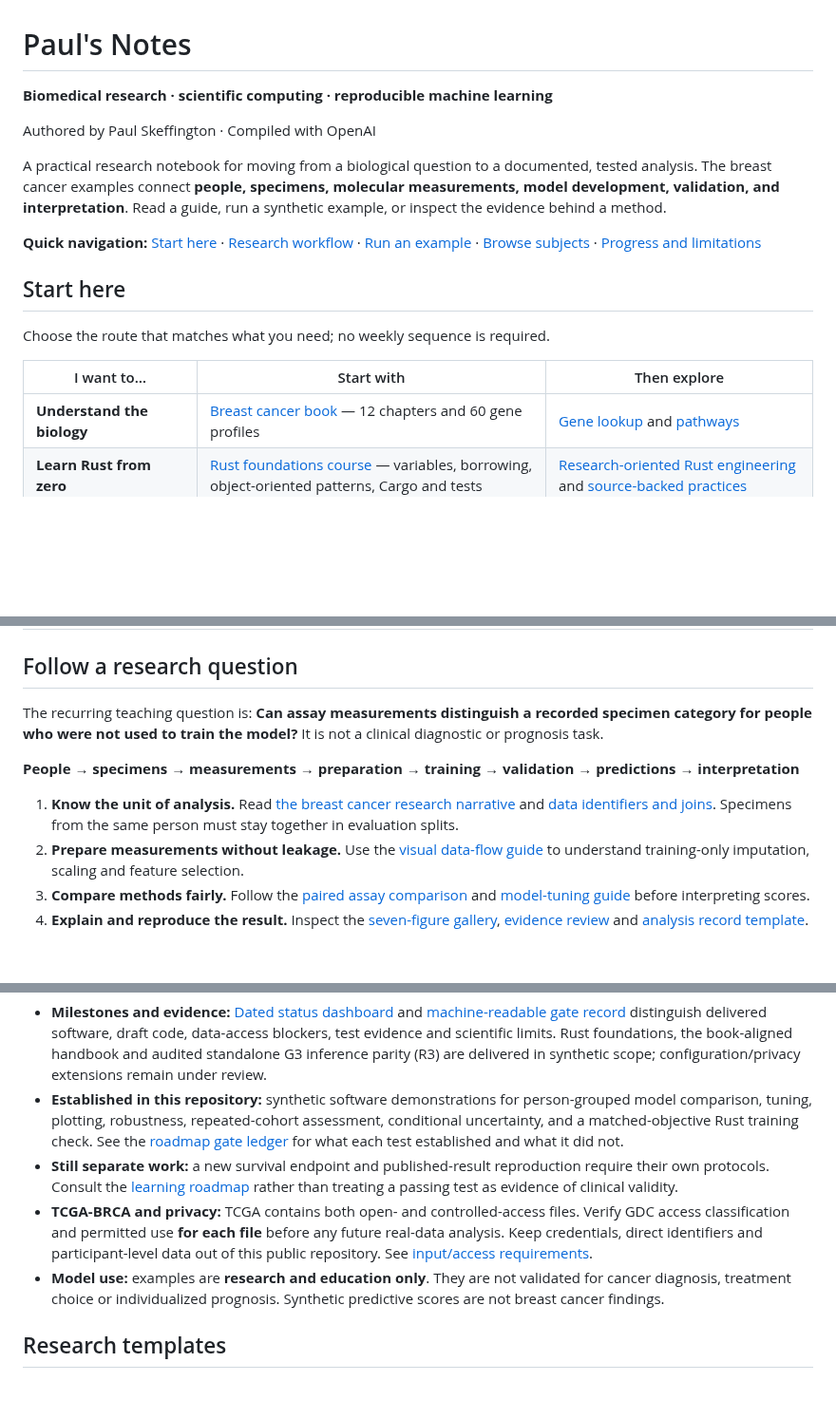
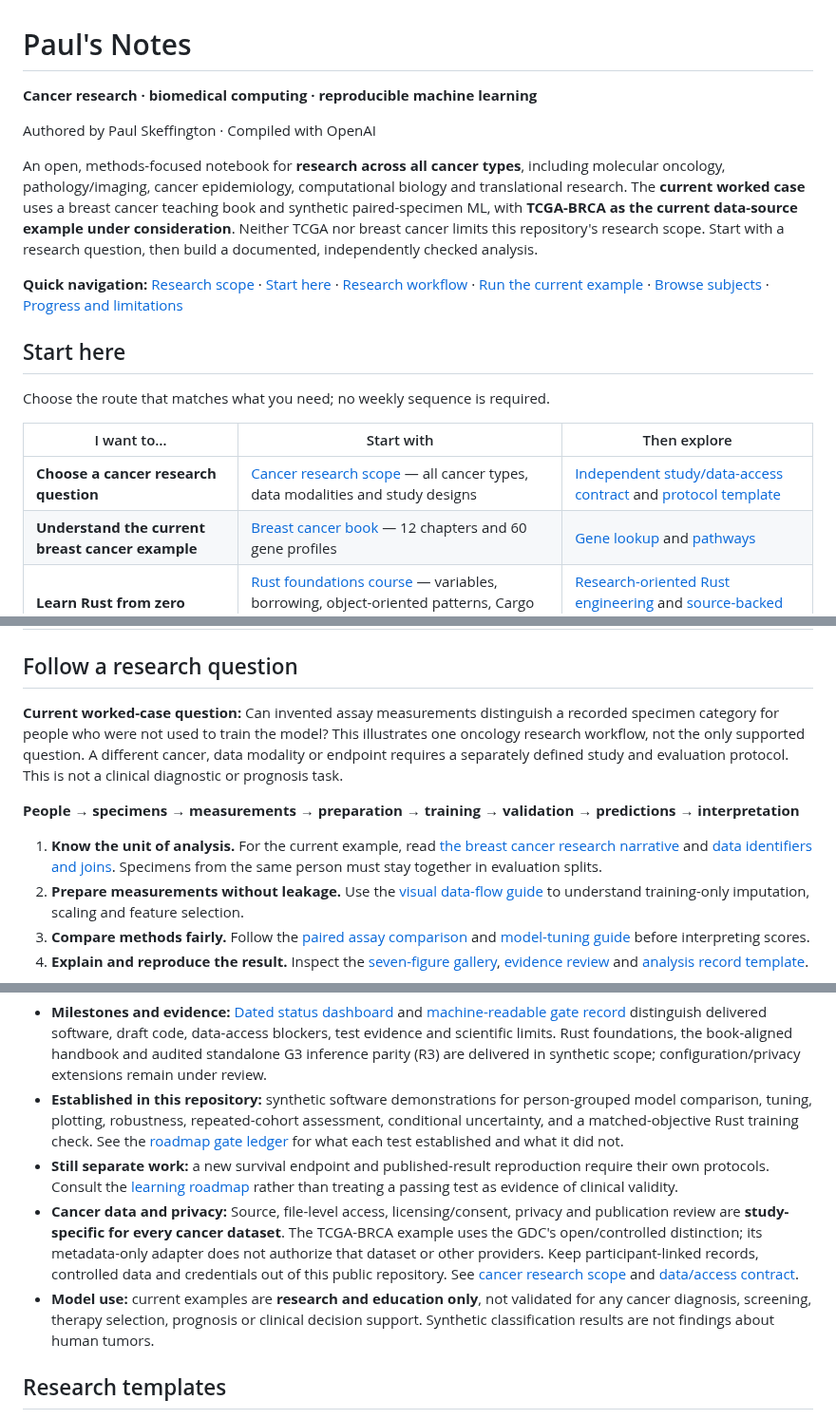
Before and after one commit to pskeffington/pauls_notes, a Markdown page: README.md, 3 parts joined by grey strips. Shown at 95% size. GitHub-like rendering; blank space fills up the shorter version.

Commit message:
docs(oncology): frame breast cancer and TCGA as current worked case in cancer-wide research collection

```diff
--- a/README.md
+++ b/README.md
@@ -1,12 +1,12 @@
 # Paul's Notes
 
-**Biomedical research · scientific computing · reproducible machine learning**
+**Cancer research · biomedical computing · reproducible machine learning**
 
 Authored by Paul Skeffington · Compiled with OpenAI
 
-A practical research notebook for moving from a biological question to a documented, tested analysis. The breast cancer examples connect **people, specimens, molecular measurements, model development, validation, and interpretation**. Read a guide, run a synthetic example, or inspect the evidence behind a method.
+An open, methods-focused notebook for **research across all cancer types**, including molecular oncology, pathology/imaging, cancer epidemiology, computational biology and translational research. The **current worked case** uses a breast cancer teaching book and synthetic paired-specimen ML, with **TCGA-BRCA as the current data-source example under consideration**. Neither TCGA nor breast cancer limits this repository's research scope. Start with a research question, then build a documented, independently checked analysis.
 
-**Quick navigation:** [Start here](#start-here) · [Research workflow](#follow-a-research-question) · [Run an example](#put-the-methods-to-work) · [Browse subjects](#explore-the-collection) · [Progress and limitations](#research-progress-and-boundaries)
+**Quick navigation:** [Research scope](docs/cancer-research-scope.md) · [Start here](#start-here) · [Research workflow](#follow-a-research-question) · [Run the current example](#put-the-methods-to-work) · [Browse subjects](#explore-the-collection) · [Progress and limitations](#research-progress-and-boundaries)
 
 ## Start here
 
@@ -14,7 +14,8 @@ Choose the route that matches what you need; no weekly sequence is required.
 
 | I want to… | Start with | Then explore |
 | --- | --- | --- |
-| **Understand the biology** | [Breast cancer book](06_RESOURCES/Genomics/BREAST_CANCER_60_GENE_COMPANION.md) — 12 chapters and 60 gene profiles | [Gene lookup](06_RESOURCES/Genomics/BREAST_CANCER_60_GENE_COMPANION.md#alphabetical-gene-lookup) and [pathways](06_RESOURCES/Genomics/GENE_PATHWAY_OVERVIEW.md) |
+| **Choose a cancer research question** | [Cancer research scope](docs/cancer-research-scope.md) — all cancer types, data modalities and study designs | [Independent study/data-access contract](docs/research-workflow.md) and [protocol template](templates/study-protocol.md) |
+| **Understand the current breast cancer example** | [Breast cancer book](06_RESOURCES/Genomics/BREAST_CANCER_60_GENE_COMPANION.md) — 12 chapters and 60 gene profiles | [Gene lookup](06_RESOURCES/Genomics/BREAST_CANCER_60_GENE_COMPANION.md#alphabetical-gene-lookup) and [pathways](06_RESOURCES/Genomics/GENE_PATHWAY_OVERVIEW.md) |
 | **Learn Rust from zero** | [Rust foundations course](03_learning/rust/README.md) — variables, borrowing, object-oriented patterns, Cargo and tests | [Research-oriented Rust engineering](03_learning/rust/06_breast_cancer_engineering.md) and [source-backed practices](02_biomedical_coding/RUST_CODING_BEST_PRACTICES.md) |
 | **Learn research computing** | [Computing by subject](03_learning/README.md) — R, data structure, joins, missingness and statistics | [Worked analysis](03_learning/README.md#run-the-combined-example) |
 | **See how ML actually trains** | [Visual ML data-flow guide](04_machine_learning/visual-data-guide.md) — splits, preprocessing and held-out predictions | [ML methods](04_machine_learning/README.md) and [plotting gallery](04_machine_learning/gallery/README.md) |
@@ -23,11 +24,11 @@ Choose the route that matches what you need; no weekly sequence is required.
 
 ## Follow a research question
 
-The recurring teaching question is: **Can assay measurements distinguish a recorded specimen category for people who were not used to train the model?** It is not a clinical diagnostic or prognosis task.
+**Current worked-case question:** Can invented assay measurements distinguish a recorded specimen category for people who were not used to train the model? This illustrates one oncology research workflow, not the only supported question. A different cancer, data modality or endpoint requires a separately defined study and evaluation protocol. This is not a clinical diagnostic or prognosis task.
 
 **People → specimens → measurements → preparation → training → validation → predictions → interpretation**
 
-1. **Know the unit of analysis.** Read [the breast cancer research narrative](06_RESOURCES/Genomics/BREAST_CANCER_60_GENE_COMPANION.md#applying-machine-learning-to-breast-cancer-data) and [data identifiers and joins](03_learning/keys-and-reshaping.md). Specimens from the same person must stay together in evaluation splits.
+1. **Know the unit of analysis.** For the current example, read [the breast cancer research narrative](06_RESOURCES/Genomics/BREAST_CANCER_60_GENE_COMPANION.md#applying-machine-learning-to-breast-cancer-data) and [data identifiers and joins](03_learning/keys-and-reshaping.md). Specimens from the same person must stay together in evaluation splits.
 2. **Prepare measurements without leakage.** Use the [visual data-flow guide](04_machine_learning/visual-data-guide.md) to understand training-only imputation, scaling and feature selection.
 3. **Compare methods fairly.** Follow the [paired assay comparison](04_machine_learning/model-comparison.md) and [model-tuning guide](04_machine_learning/model-tuning.md) before interpreting scores.
 4. **Explain and reproduce the result.** Inspect the [seven-figure gallery](04_machine_learning/gallery/README.md), [evidence review](04_machine_learning/corpus-review.md) and [analysis record template](templates/analysis-record.md).
@@ -64,8 +65,8 @@ For a task-by-task index, use the [research resource guide](docs/resource-guide.
 - **Milestones and evidence:** [Dated status dashboard](docs/roadmap-gates.md#delivery-and-admission-snapshot-2026-10-17) and [machine-readable gate record](docs/milestone-evidence.toml) distinguish delivered software, draft code, data-access blockers, test evidence and scientific limits. Rust foundations, the book-aligned handbook and audited standalone G3 inference parity (R3) are delivered in synthetic scope; configuration/privacy extensions remain under review.
 - **Established in this repository:** synthetic software demonstrations for person-grouped model comparison, tuning, plotting, robustness, repeated-cohort assessment, conditional uncertainty, and a matched-objective Rust training check. See the [roadmap gate ledger](docs/roadmap-gates.md) for what each test established and what it did not.
 - **Still separate work:** a new survival endpoint and published-result reproduction require their own protocols. Consult the [learning roadmap](docs/learning-roadmap.md) rather than treating a passing test as evidence of clinical validity.
-- **TCGA-BRCA and privacy:** TCGA contains both open- and controlled-access files. Verify GDC access classification and permitted use **for each file** before any future real-data analysis. Keep credentials, direct identifiers and participant-level data out of this public repository. See [input/access requirements](docs/research-workflow.md#2-specify-input-and-access-contracts).
-- **Model use:** examples are **research and education only**. They are not validated for cancer diagnosis, treatment choice or individualized prognosis. Synthetic predictive scores are not breast cancer findings.
+- **Cancer data and privacy:** Source, file-level access, licensing/consent, privacy and publication review are **study-specific for every cancer dataset**. The TCGA-BRCA example uses the GDC's open/controlled distinction; its metadata-only adapter does not authorize that dataset or other providers. Keep participant-linked records, controlled data and credentials out of this public repository. See [cancer research scope](docs/cancer-research-scope.md#dataset-agnostic-privacy-with-source-specific-adapters) and [data/access contract](docs/research-workflow.md#2-specify-input-and-access-contracts).
+- **Model use:** current examples are **research and education only**, not validated for any cancer diagnosis, screening, therapy selection, prognosis or clinical decision support. Synthetic classification results are not findings about human tumors.
 
 ## Research templates
 
```
